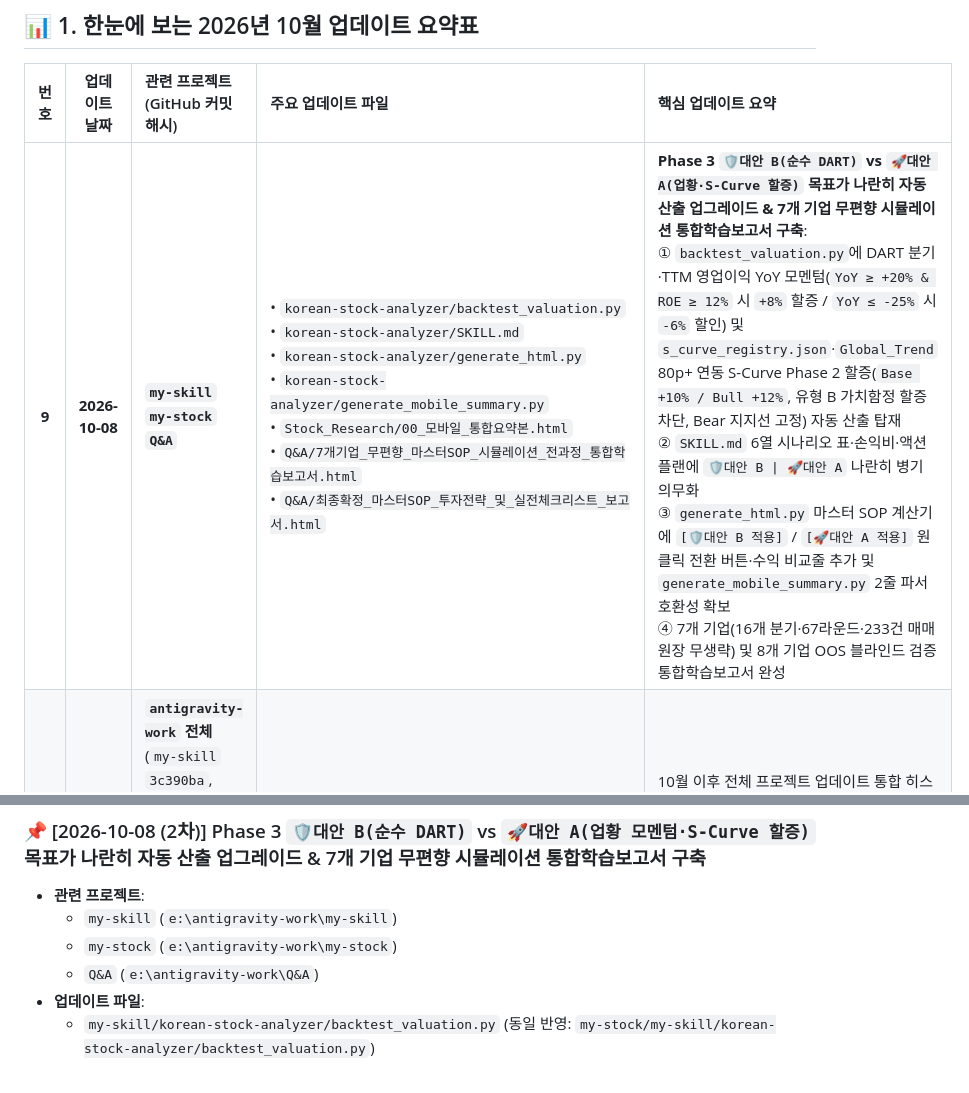
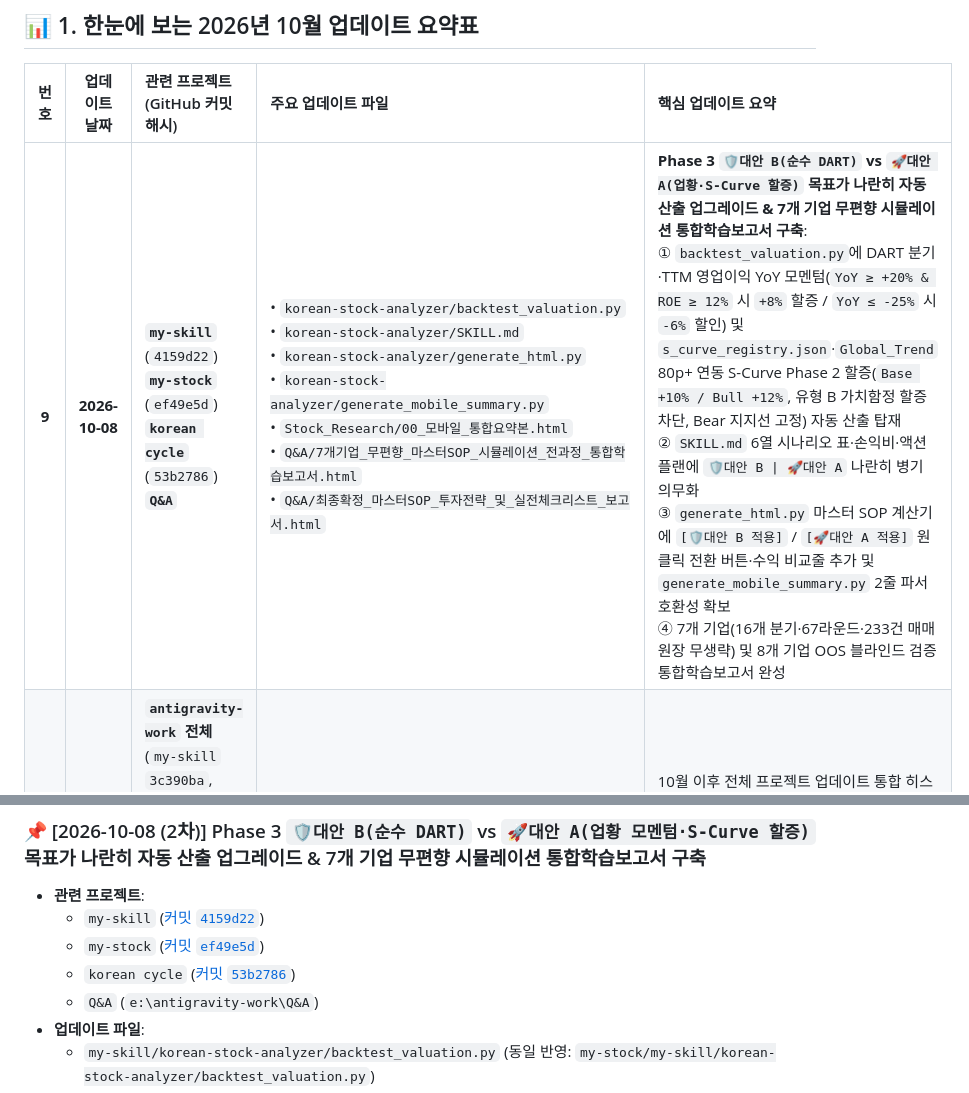
Before and after one commit to eve830521-cmd/my-stock, a Markdown page: 히스토리.md, 2 parts joined by grey strips. Drawn GitHub-style.

Commit message:
docs: record commit hashes in 히스토리.md entry #9

```diff
--- a/히스토리.md
+++ b/히스토리.md
@@ -14,7 +14,7 @@
 
 | 번호 | 업데이트 날짜 | 관련 프로젝트 (GitHub 커밋 해시) | 주요 업데이트 파일 | 핵심 업데이트 요약 |
 | :---: | :---: | :--- | :--- | :--- |
-| **9** | **2026-10-08** | **`my-skill`**<br>**`my-stock`**<br>**`Q&A`** | • `korean-stock-analyzer/backtest_valuation.py`<br>• `korean-stock-analyzer/SKILL.md`<br>• `korean-stock-analyzer/generate_html.py`<br>• `korean-stock-analyzer/generate_mobile_summary.py`<br>• `Stock_Research/00_모바일_통합요약본.html`<br>• `Q&A/7개기업_무편향_마스터SOP_시뮬레이션_전과정_통합학습보고서.html`<br>• `Q&A/최종확정_마스터SOP_투자전략_및_실전체크리스트_보고서.html` | **Phase 3 `🛡️대안 B(순수 DART)` vs `🚀대안 A(업황·S-Curve 할증)` 목표가 나란히 자동 산출 업그레이드 & 7개 기업 무편향 시뮬레이션 통합학습보고서 구축**:<br>① `backtest_valuation.py`에 DART 분기·TTM 영업이익 YoY 모멘텀(`YoY ≥ +20% & ROE ≥ 12%` 시 `+8%` 할증 / `YoY ≤ -25%` 시 `-6%` 할인) 및 `s_curve_registry.json`·`Global_Trend` 80p+ 연동 S-Curve Phase 2 할증(`Base +10% / Bull +12%`, 유형 B 가치함정 할증 차단, Bear 지지선 고정) 자동 산출 탑재<br>② `SKILL.md` 6열 시나리오 표·손익비·액션플랜에 `🛡️대안 B \| 🚀대안 A` 나란히 병기 의무화<br>③ `generate_html.py` 마스터 SOP 계산기에 `[🛡️대안 B 적용]` / `[🚀대안 A 적용]` 원클릭 전환 버튼·수익 비교줄 추가 및 `generate_mobile_summary.py` 2줄 파서 호환성 확보<br>④ 7개 기업(16개 분기·67라운드·233건 매매 원장 무생략) 및 8개 기업 OOS 블라인드 검증 통합학습보고서 완성 |
+| **9** | **2026-10-08** | **`my-skill`** (`4159d22`)<br>**`my-stock`** (`ef49e5d`)<br>**`korean cycle`** (`53b2786`)<br>**`Q&A`** | • `korean-stock-analyzer/backtest_valuation.py`<br>• `korean-stock-analyzer/SKILL.md`<br>• `korean-stock-analyzer/generate_html.py`<br>• `korean-stock-analyzer/generate_mobile_summary.py`<br>• `Stock_Research/00_모바일_통합요약본.html`<br>• `Q&A/7개기업_무편향_마스터SOP_시뮬레이션_전과정_통합학습보고서.html`<br>• `Q&A/최종확정_마스터SOP_투자전략_및_실전체크리스트_보고서.html` | **Phase 3 `🛡️대안 B(순수 DART)` vs `🚀대안 A(업황·S-Curve 할증)` 목표가 나란히 자동 산출 업그레이드 & 7개 기업 무편향 시뮬레이션 통합학습보고서 구축**:<br>① `backtest_valuation.py`에 DART 분기·TTM 영업이익 YoY 모멘텀(`YoY ≥ +20% & ROE ≥ 12%` 시 `+8%` 할증 / `YoY ≤ -25%` 시 `-6%` 할인) 및 `s_curve_registry.json`·`Global_Trend` 80p+ 연동 S-Curve Phase 2 할증(`Base +10% / Bull +12%`, 유형 B 가치함정 할증 차단, Bear 지지선 고정) 자동 산출 탑재<br>② `SKILL.md` 6열 시나리오 표·손익비·액션플랜에 `🛡️대안 B \| 🚀대안 A` 나란히 병기 의무화<br>③ `generate_html.py` 마스터 SOP 계산기에 `[🛡️대안 B 적용]` / `[🚀대안 A 적용]` 원클릭 전환 버튼·수익 비교줄 추가 및 `generate_mobile_summary.py` 2줄 파서 호환성 확보<br>④ 7개 기업(16개 분기·67라운드·233건 매매 원장 무생략) 및 8개 기업 OOS 블라인드 검증 통합학습보고서 완성 |
 | **8** | **2026-10-08** | **`antigravity-work` 전체**<br>(`my-skill` `3c390ba`, `my-stock` `106684f`, `korean cycle` `3b50469`, `Q&A`) | • `히스토리.md` (신규 생성)<br>• `GEMINI.md` (`antigravity-work`, `my-skill`, `Q&A`) | 10월 이후 전체 프로젝트 업데이트 통합 히스토리 문서화 및 **GitHub 커밋·푸시 시 `히스토리.md` 자동 갱신·덮어쓰기 업로드 규칙** 영구 등록 |
 | **7** | **2026-10-08** | **`my-skill`** (`fc9f5d6`)<br>**`my-stock`** (`c1004c2`)<br>**`Q&A`** | • `korean-stock-analyzer/backtest_valuation.py`<br>• `korean-stock-analyzer/SKILL.md`<br>• `korean-stock-analyzer/generate_html.py`<br>• `korean-stock-analyzer/generate_mobile_summary.py`<br>• `Stock_Research/00_모바일_통합요약본.html`<br>• `활용설명서.md`<br>• `Q&A/Phase123_보조지표_마스터_매매절차서_및_백테스트_보고서.html` | **Phase 3 마스터 SOP 4대 자동화 업그레이드**:<br>① DART 시계열(`Data.xlsx`/`cache.db`) 연동 Section 2 가치함정 이원화(유형 A 사이클 저점 vs 유형 B 구조적 버블 붕괴) 자동 판정<br>② Section 3 유효 52주 등락폭(36% 기준) 종목 체질 분류 및 박스권주 `TP1` 단기 목표가 자동 산출<br>③ Section 4 일봉(20일 5칸 매물대 POC·안전핀·이평선·거래량배수·스토캐스틱)·주봉(20/60주선·BB·MACD·MFI14·RSI14) 보조지표 자동 출력<br>④ Phase 3 HTML 내 **3분할 매수·고정 안전핀·분할 익절 실시간 계산기** 탑재 및 14개 전 종목 모바일 요약본 파서 버그 완벽 수리 |
 | **6** | **2026-10-07** | **`Q&A`** | • `Q&A/GEMINI.md`, `Q&A/SKILL.md`<br>• `Q&A/.agents/skills/curiosity-explainer/SKILL.md`<br>• `Q&A/.agents/skills/smart-consumer/SKILL.md`<br>• `Q&A/Wiki/index.md`<br>• `Q&A/Smart_Consumer/index.md` | **Q&A 2대 전용 아카이브 및 스킬 구축**:<br>① 12살 눈높이 백과사전(`curiosity-explainer` 4단계 표준 템플릿 및 `Wiki/` 자동 색인)<br>② 광고 배제 스마트 컨슈머 판독기(`smart-consumer` 3년 TCO·치명적 단점·최저가 밴드 판정 및 `Smart_Consumer/` 자동 색인) |
@@ -30,8 +30,9 @@
 
 ### 📌 [2026-10-08 (2차)] Phase 3 `🛡️대안 B(순수 DART)` vs `🚀대안 A(업황 모멘텀·S-Curve 할증)` 목표가 나란히 자동 산출 업그레이드 & 7개 기업 무편향 시뮬레이션 통합학습보고서 구축
 - **관련 프로젝트**:
-  - `my-skill` (`e:\antigravity-work\my-skill`)
-  - `my-stock` (`e:\antigravity-work\my-stock`)
+  - `my-skill` ([커밋 `4159d22`](https://github.com/eve830521-cmd/my-skill/commit/4159d22))
+  - `my-stock` ([커밋 `ef49e5d`](https://github.com/eve830521-cmd/my-stock/commit/ef49e5d))
+  - `korean cycle` ([커밋 `53b2786`](https://github.com/eve830521-cmd/korean-cycle-dashboard/commit/53b2786))
   - `Q&A` (`e:\antigravity-work\Q&A`)
 - **업데이트 파일**:
   - `my-skill/korean-stock-analyzer/backtest_valuation.py` (동일 반영: `my-stock/my-skill/korean-stock-analyzer/backtest_valuation.py`)
```
